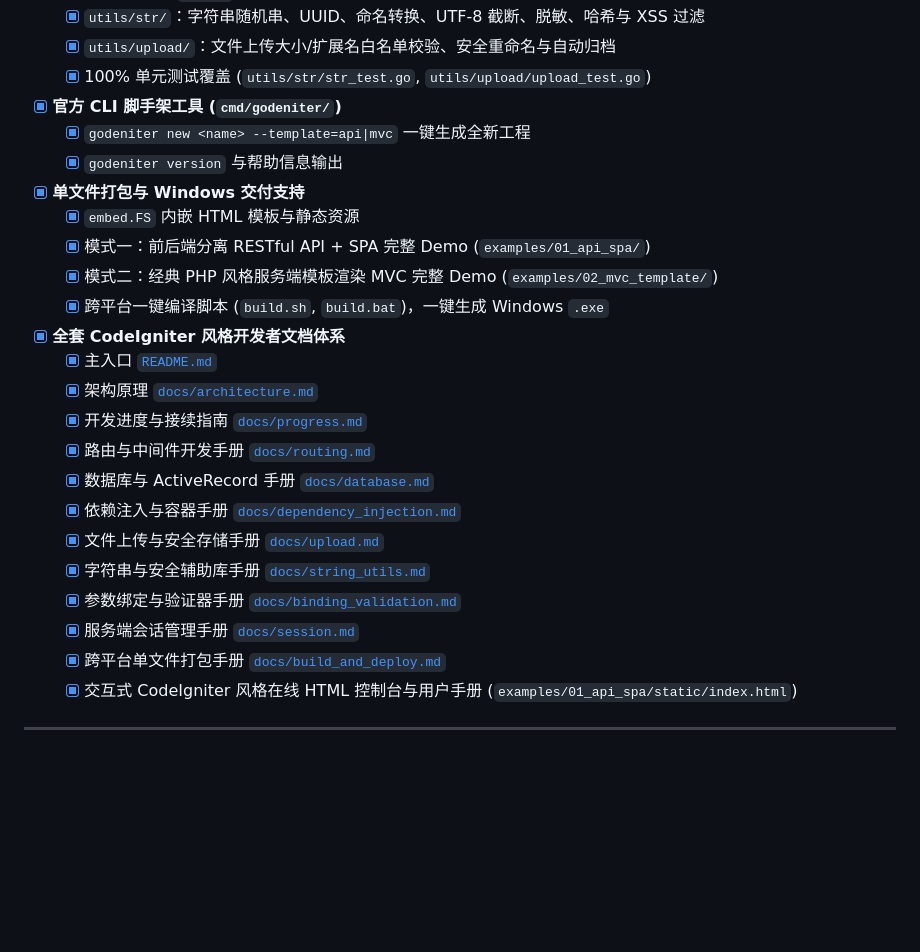
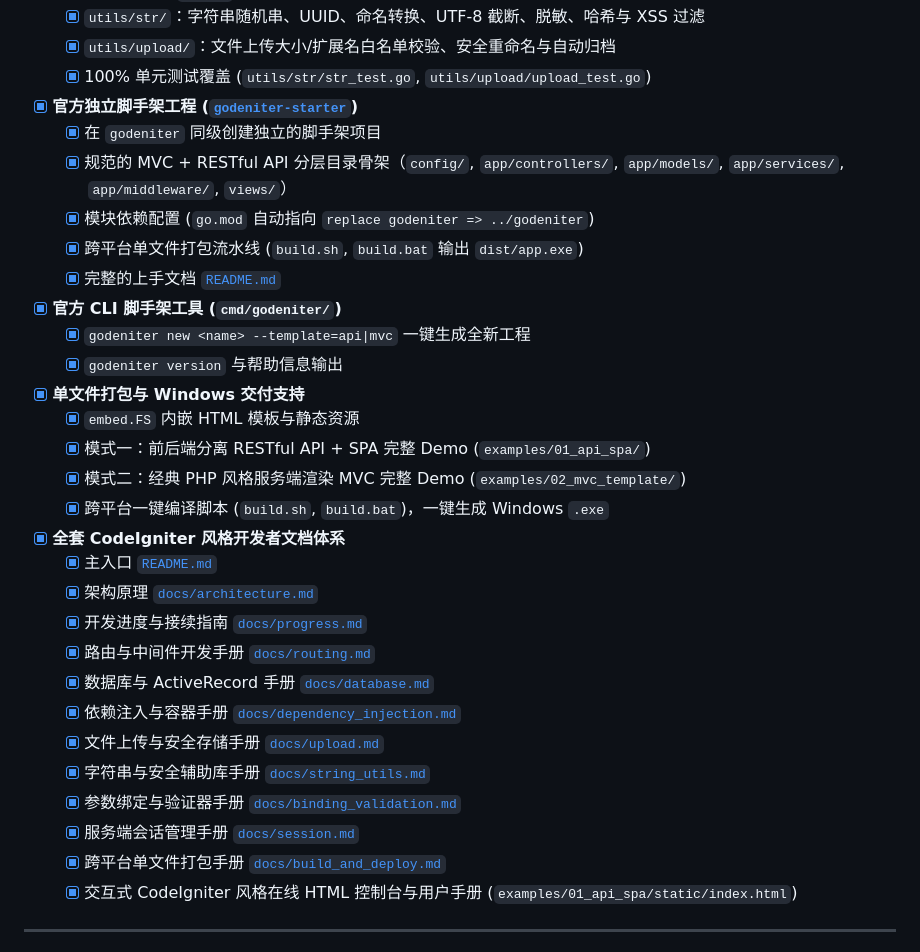
Before and after one commit to xbt/godeniter, a Markdown page: docs/progress.md, the part around one of its changes. Rendered like a GitHub page; blank space fills up the shorter version.

```diff
--- a/docs/progress.md
+++ b/docs/progress.md
@@ -52,12 +52,18 @@
   - [x] `utils/str/`：字符串随机串、UUID、命名转换、UTF-8 截断、脱敏、哈希与 XSS 过滤
   - [x] `utils/upload/`：文件上传大小/扩展名白名单校验、安全重命名与自动归档
   - [x] 100% 单元测试覆盖 (`utils/str/str_test.go`, `utils/upload/upload_test.go`)
+- [x] **官方独立脚手架工程 ([`godeniter-starter`](../godeniter-starter))**
+  - [x] 在 `godeniter` 同级创建独立的脚手架项目
+  - [x] 规范的 MVC + RESTful API 分层目录骨架（`config/`, `app/controllers/`, `app/models/`, `app/services/`, `app/middleware/`, `views/`）
+  - [x] 模块依赖配置 (`go.mod` 自动指向 `replace godeniter => ../godeniter`)
+  - [x] 跨平台单文件打包流水线 (`build.sh`, `build.bat` 输出 `dist/app.exe`)
+  - [x] 完整的上手文档 [`README.md`](../godeniter-starter/README.md)
 - [x] **官方 CLI 脚手架工具 (`cmd/godeniter/`)**
   - [x] `godeniter new <name> --template=api|mvc` 一键生成全新工程
   - [x] `godeniter version` 与帮助信息输出
 - [x] **单文件打包与 Windows 交付支持**
   - [x] `embed.FS` 内嵌 HTML 模板与静态资源
   - [x] 模式一：前后端分离 RESTful API + SPA 完整 Demo (`examples/01_api_spa/`)
-  - [x] 模式二：经典 PHP 风格服务端模板渲染 MVC 完整 Demo (`examples/02_mvc_template/`)
+  - [x] 模式二：经典 PHP 风格服务端渲染 MVC 完整 Demo (`examples/02_mvc_template/`)
   - [x] 跨平台一键编译脚本 (`build.sh`, `build.bat`)，一键生成 Windows `.exe`
 - [x] **全套 CodeIgniter 风格开发者文档体系**
```
Also changed, not shown: other parts of docs/progress.md (+11 -11 lines), README.md (+69 -28 lines).
